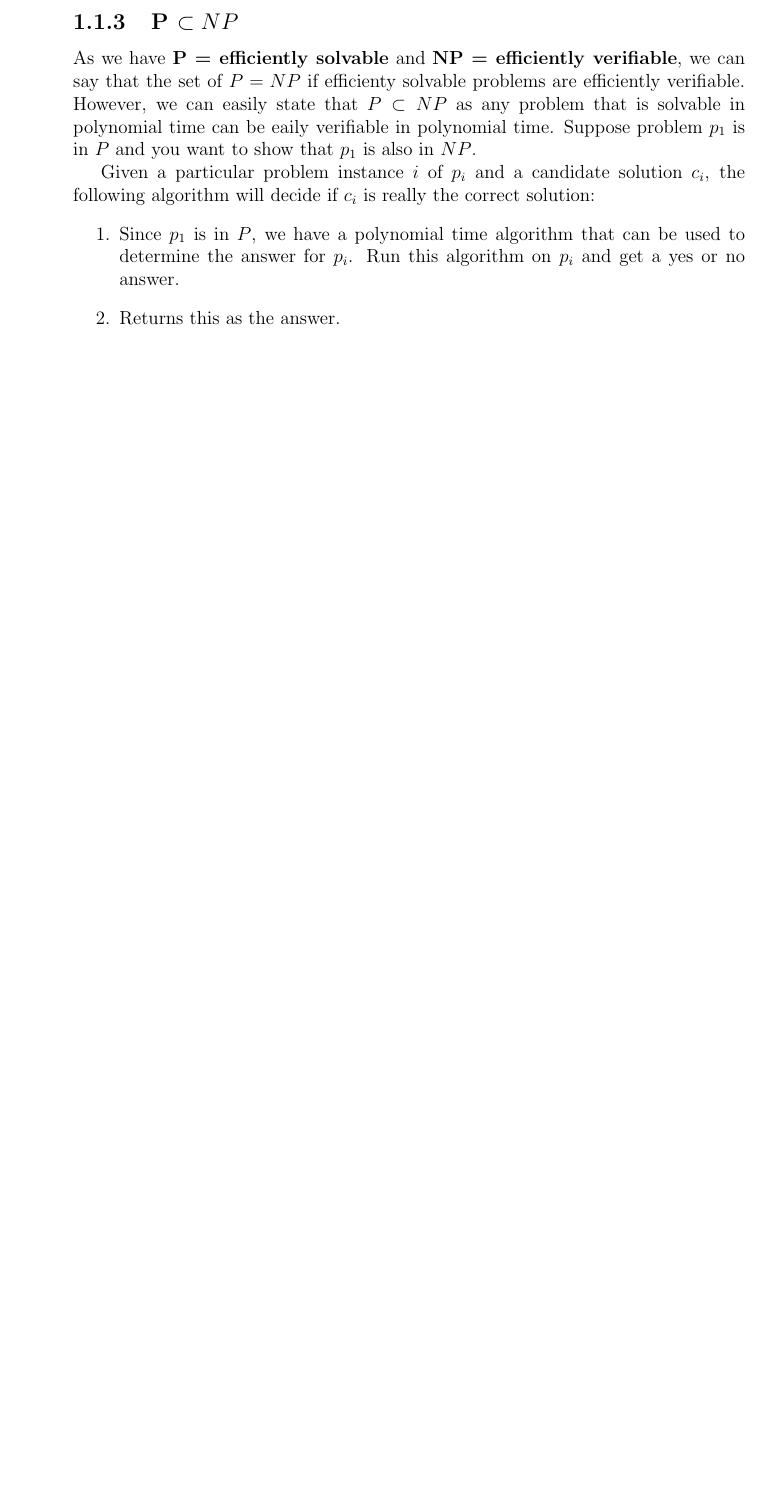
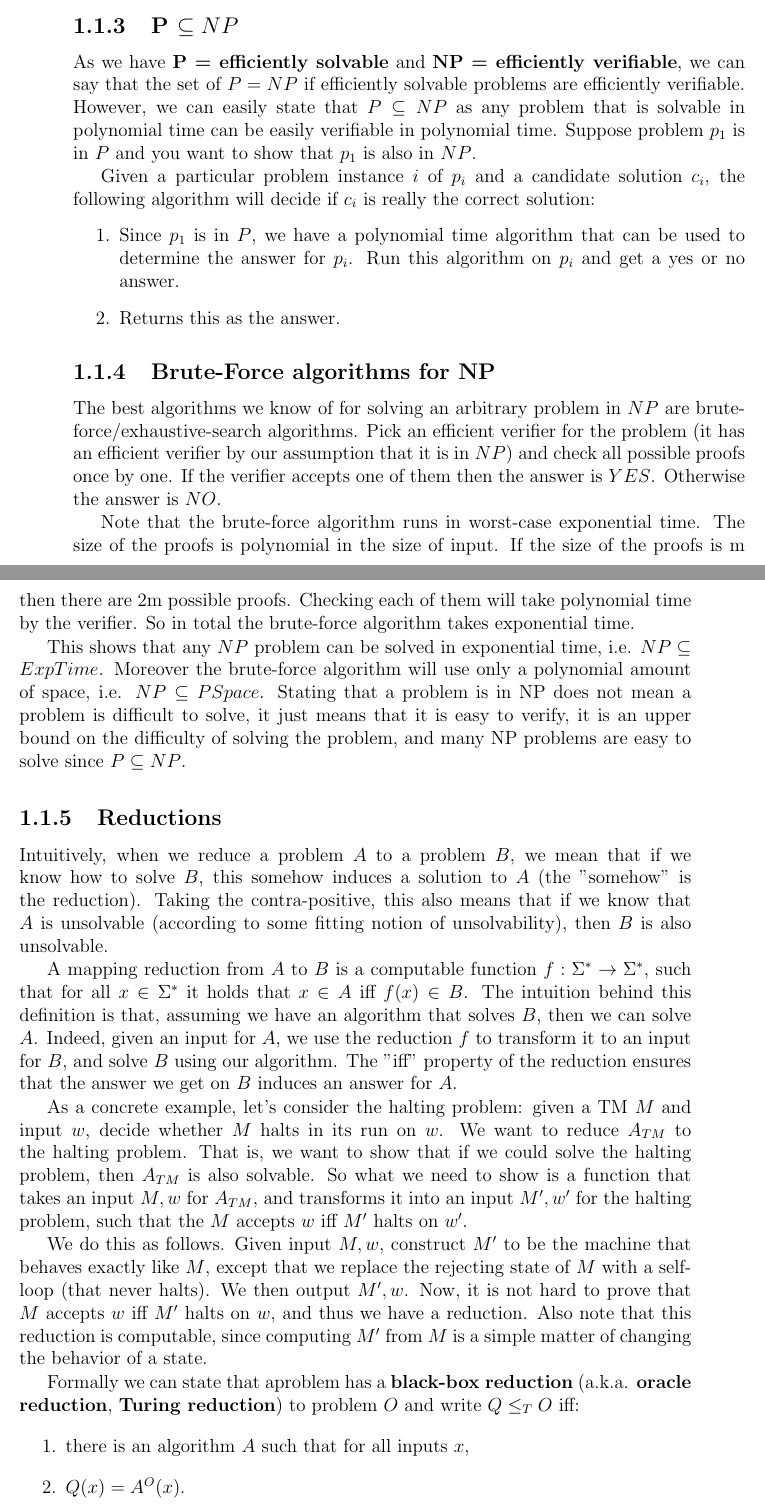
Before and after one commit to viveky23/automatic-potato, a LaTeX thesis (main.tex, which reads Dinur_proof/Preliminaries.tex): part of page 8 of 12 before the commit and two parts of pages 8 and 9 of 14 after it, the two joined at a grey line, cut so that both start at the same text, the shorter picture padded with empty space. Compiled offline with pdfLaTeX.

Commit message:
Updates from Overleaf

```diff
--- a/Dinur_proof/Preliminaries.tex
+++ b/Dinur_proof/Preliminaries.tex
@@ -30,11 +30,34 @@ A sound verifier is one which can not be tricked into accepting a false positive
 
 We require proof $y$ to be readable in polynomial time by the verifier $V$. If y is short saying that V is efficient in x is the same as saying that V is efficient in x and y (because the size of y is bounded by a fixed polynomial in the size of x).
 
-\subsection{P \subset NP}
-As we have \textbf{P = efficiently solvable} and \textbf{NP = efficiently verifiable}, we can say that the set of $P = NP$ if efficienty solvable problems are efficiently verifiable. However, we can easily state that $P \subset NP$ as any problem that is solvable in polynomial time can be eaily verifiable in polynomial time. Suppose problem $p_1$ is in $P$ and you want to show that $p_1$ is also in $NP$.
+\subsection{P \subseteq NP}
+As we have \textbf{P = efficiently solvable} and \textbf{NP = efficiently verifiable}, we can say that the set of $P = NP$ if efficiently solvable problems are efficiently verifiable. However, we can easily state that $P \subseteq NP$ as any problem that is solvable in polynomial time can be easily verifiable in polynomial time. Suppose problem $p_1$ is in $P$ and you want to show that $p_1$ is also in $NP$.
 
 Given a particular problem instance $i$ of $p_i$ and a candidate solution $c_i$, the following algorithm will decide if $c_i$ is really the correct solution:
 \begin{enumerate}
     \item Since $p_1$ is in $P$, we have a polynomial time algorithm that can be used to determine the answer for $p_i$. Run this algorithm on $p_i$ and get a yes or no answer.
     \item Returns this as the answer.
 \end{enumerate}
+
+\subsection{Brute-Force algorithms for NP}
+The best algorithms we know of for solving an arbitrary problem in $NP$ are brute-force/exhaustive-search algorithms. Pick an efficient verifier for the problem (it has an efficient verifier by our assumption that it is in $NP$) and check all possible proofs once by one. If the verifier accepts one of them then the answer is $YES$. Otherwise the answer is $NO$.
+
+Note that the brute-force algorithm runs in worst-case exponential time. The size of the proofs is polynomial in the size of input. If the size of the proofs is m then there are 2m possible proofs. Checking each of them will take polynomial time by the verifier. So in total the brute-force algorithm takes exponential time.
+
+This shows that any $NP$ problem can be solved in exponential time, i.e. $NP \subseteq ExpTime$. Moreover the brute-force algorithm will use only a polynomial amount of space, i.e. $NP \subseteq PSpace$. Stating that a problem is in NP does not mean a problem is difficult to solve, it just means that it is easy to verify, it is an upper bound on the difficulty of solving the problem, and many NP problems are easy to solve since $P \subseteq NP$.
+
+\subsection{Reductions}
+Intuitively, when we reduce a problem $A$ to a problem $B$, we mean that if we know how to solve $B$, this somehow induces a solution to $A$ (the "somehow" is the reduction). Taking the contra-positive, this also means that if we know that $A$ is unsolvable (according to some fitting notion of unsolvability), then $B$ is also unsolvable.
+
+A mapping reduction from $A$ to $B$ is a computable function $f:\Sigma^*\to \Sigma^*$, such that for all $x\in \Sigma^*$ it holds that $x\in A$ iff $f(x)\in B$. The intuition behind this definition is that, assuming we have an algorithm that solves $B$, then we can solve $A$. Indeed, given an input for $A$, we use the reduction $f$ to transform it to an input for $B$, and solve $B$ using our algorithm. The "iff" property of the reduction ensures that the answer we get on $B$ induces an answer for $A$.
+
+As a concrete example, let's consider the halting problem: given a TM $M$ and input $w$, decide whether $M$ halts in its run on $w$.
+We want to reduce $A_{TM}$ to the halting problem. That is, we want to show that if we could solve the halting problem, then $A_{TM}$ is also solvable. So what we need to show is a function that takes an input $M,w$ for $A_{TM}$, and transforms it into an input $M',w'$ for the halting problem, such that the $M$ accepts $w$ iff $M'$ halts on $w'$.
+
+We do this as follows. Given input $M,w$, construct $M'$ to be the machine that behaves exactly like $M$, except that we replace the rejecting state of $M$ with a self-loop (that never halts). We then output $M',w$. Now, it is not hard to prove that $M$ accepts $w$ iff $M'$ halts on $w$, and thus we have a reduction. Also note that this reduction is computable, since computing $M'$ from $M$ is a simple matter of changing the behavior of a state.
+
+Formally we can state that aproblem has a \textbf{black-box reduction} (a.k.a. \textbf{oracle reduction}, \textbf{Turing reduction}) to problem $O$ and write $Q \leq_T O$ iff:
+\begin{enumerate}
+    \item there is an algorithm $A$ such that for all inputs $x$,
+    \item $Q(x) = A^O(x)$.
+\end{enumerate}
@@ -40,0 +70 @@ Given a particular problem instance $i$ of $p_i$ and a candidate solution $c_i$,
+\end{enumerate}
```
Also changed, not shown: Dinur_proof/Preliminaries.tex (6 more changed lines).
